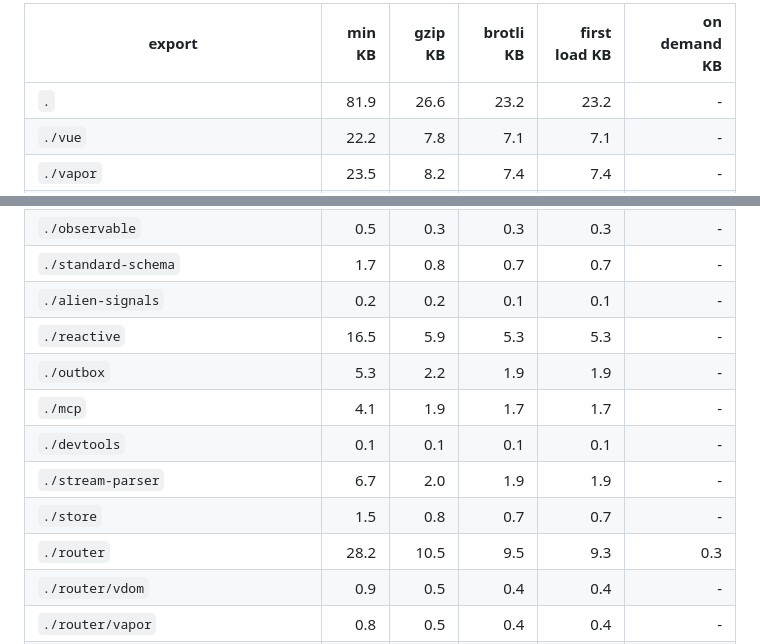
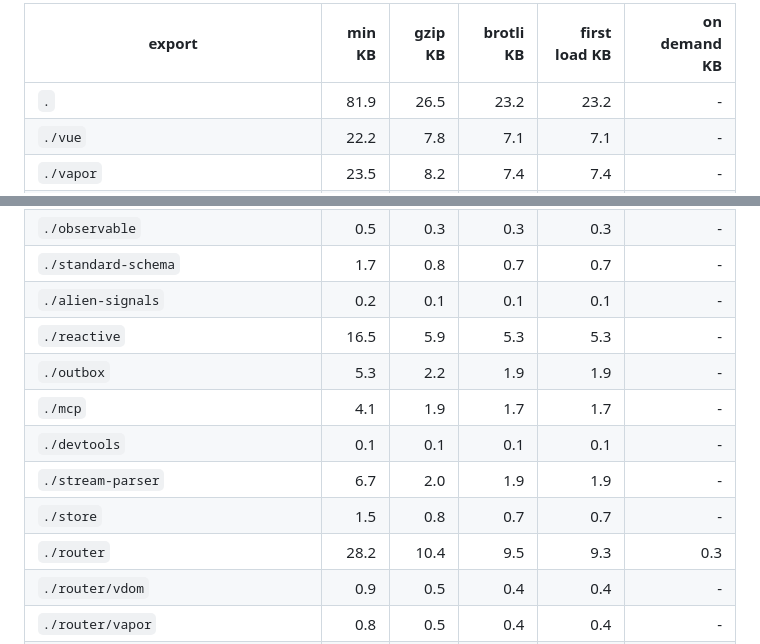
Before and after one commit to lucianofedericopereira/vapor-chamber, a Markdown page: docs/BUNDLE-SIZES.md, 2 parts joined by grey strips. Drawn GitHub-style.

Commit message:
docs: auto-update bundle sizes [skip ci]

```diff
--- a/docs/BUNDLE-SIZES.md
+++ b/docs/BUNDLE-SIZES.md
@@ -29,7 +29,7 @@ A `-` means nothing is deferred, which is every export except `./router`. No row
 
 | export | min KB | gzip KB | brotli KB | first load KB | on demand KB |
 |---|--:|--:|--:|--:|--:|
-| `.` | 81.9 | 26.6 | 23.2 | 23.2 | - |
+| `.` | 81.9 | 26.5 | 23.2 | 23.2 | - |
 | `./vue` | 22.2 | 7.8 | 7.1 | 7.1 | - |
 | `./vapor` | 23.5 | 8.2 | 7.4 | 7.4 | - |
 | `./transports` | 12.2 | 4.8 | 4.3 | 4.3 | - |
@@ -40,14 +40,14 @@ A `-` means nothing is deferred, which is every export except `./router`. No row
 | `./fast-lane` | 0.9 | 0.4 | 0.4 | 0.4 | - |
 | `./observable` | 0.5 | 0.3 | 0.3 | 0.3 | - |
 | `./standard-schema` | 1.7 | 0.8 | 0.7 | 0.7 | - |
-| `./alien-signals` | 0.2 | 0.2 | 0.1 | 0.1 | - |
+| `./alien-signals` | 0.2 | 0.1 | 0.1 | 0.1 | - |
 | `./reactive` | 16.5 | 5.9 | 5.3 | 5.3 | - |
 | `./outbox` | 5.3 | 2.2 | 1.9 | 1.9 | - |
 | `./mcp` | 4.1 | 1.9 | 1.7 | 1.7 | - |
 | `./devtools` | 0.1 | 0.1 | 0.1 | 0.1 | - |
 | `./stream-parser` | 6.7 | 2.0 | 1.9 | 1.9 | - |
 | `./store` | 1.5 | 0.8 | 0.7 | 0.7 | - |
-| `./router` | 28.2 | 10.5 | 9.5 | 9.3 | 0.3 |
+| `./router` | 28.2 | 10.4 | 9.5 | 9.3 | 0.3 |
 | `./router/vdom` | 0.9 | 0.5 | 0.4 | 0.4 | - |
 | `./router/vapor` | 0.8 | 0.5 | 0.4 | 0.4 | - |
 | `./router/remote` | 8.8 | 3.7 | 3.4 | 3.4 | - |
```
